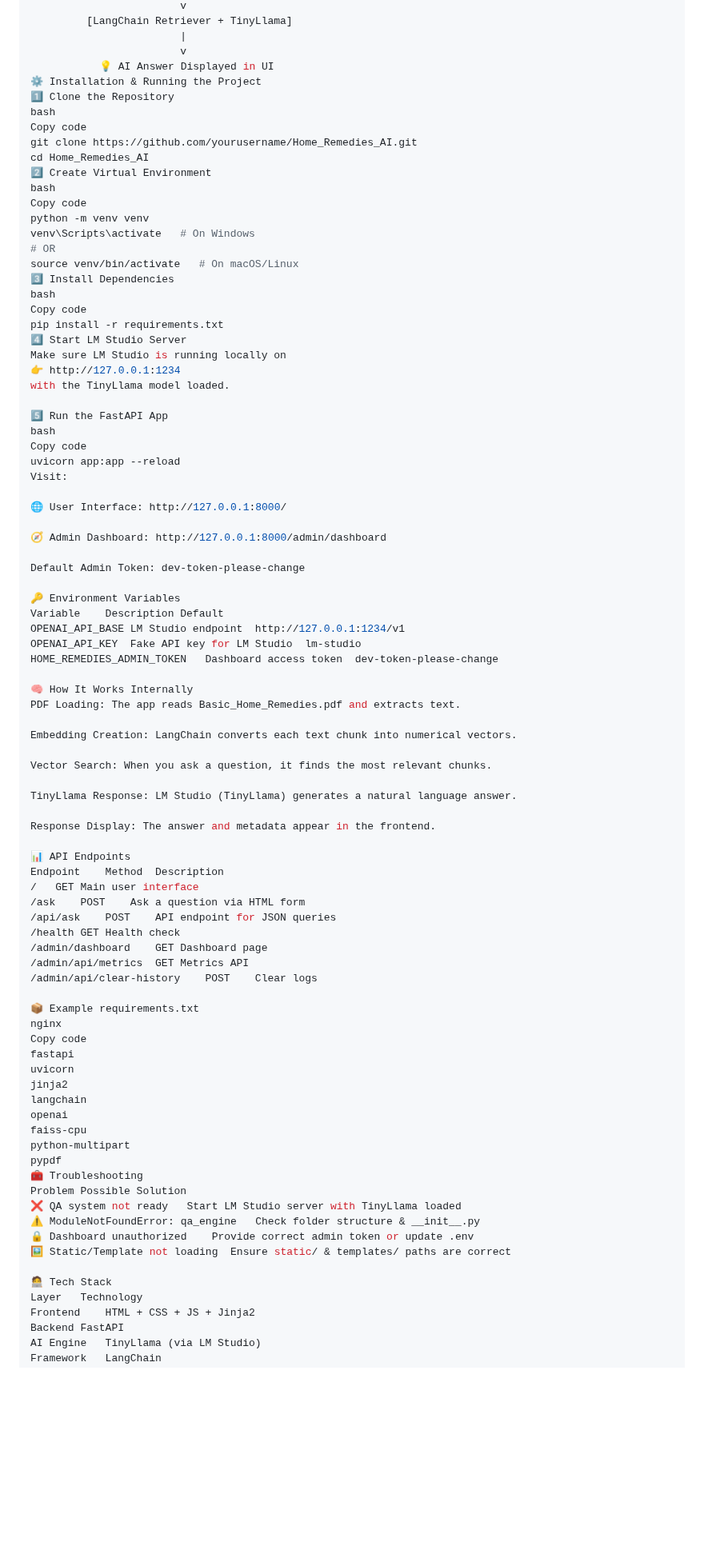
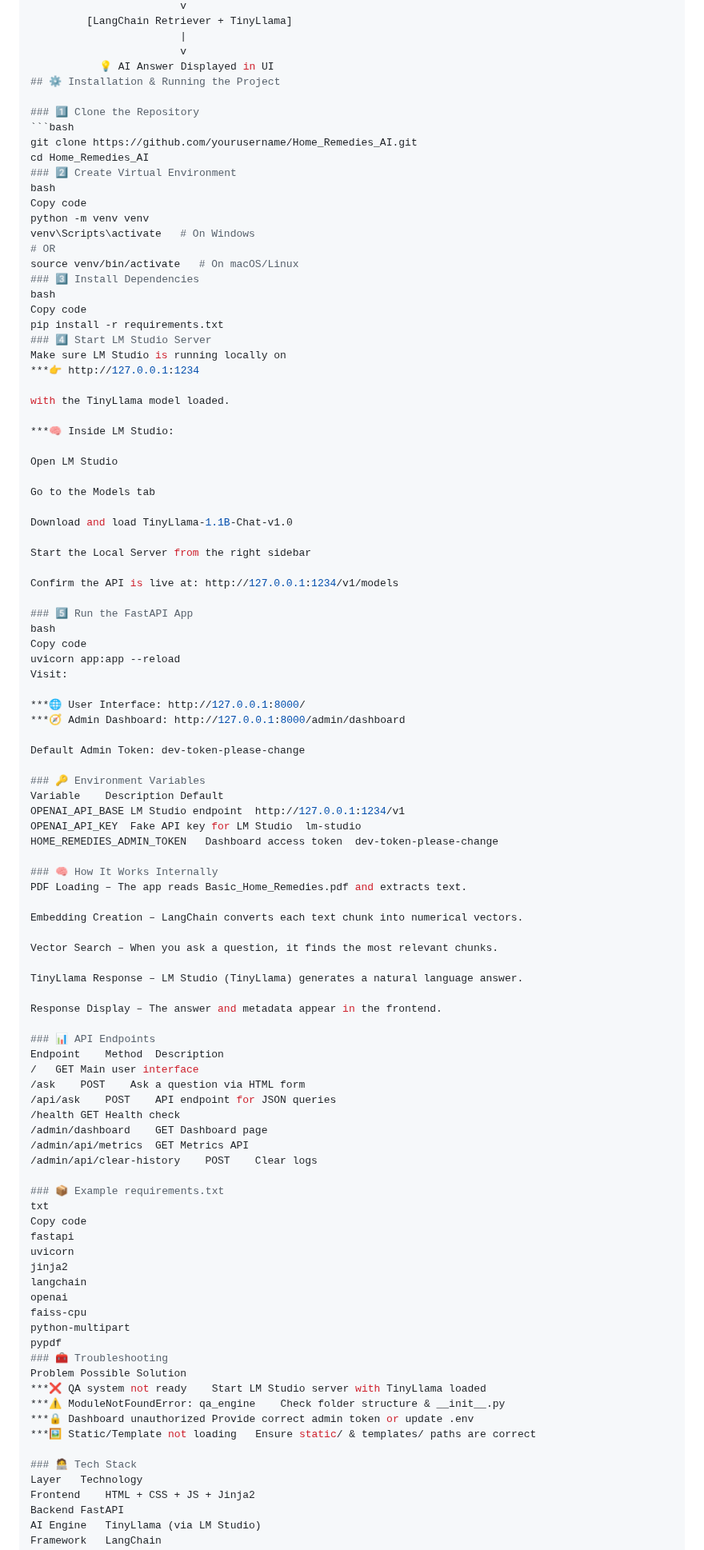
Before and after one commit to vibhav22-raj/Home_Remedies_AI_VibhavRaj, a Markdown page: README.md, the part around one of its changes. Shown at 80% size. Drawn GitHub-style; blank space fills up the shorter version.

````diff
--- a/README.md
+++ b/README.md
@@ -108,58 +108,70 @@ Copy code
                         |
                         v
            💡 AI Answer Displayed in UI
-⚙️ Installation & Running the Project
-1️⃣ Clone the Repository
-bash
-Copy code
+## ⚙️ Installation & Running the Project
+
+### 1️⃣ Clone the Repository
+```bash
 git clone https://github.com/yourusername/Home_Remedies_AI.git
 cd Home_Remedies_AI
-2️⃣ Create Virtual Environment
+### 2️⃣ Create Virtual Environment
 bash
 Copy code
 python -m venv venv
 venv\Scripts\activate   # On Windows
 # OR
 source venv/bin/activate   # On macOS/Linux
-3️⃣ Install Dependencies
+### 3️⃣ Install Dependencies
 bash
 Copy code
 pip install -r requirements.txt
-4️⃣ Start LM Studio Server
+### 4️⃣ Start LM Studio Server
 Make sure LM Studio is running locally on
-👉 http://127.0.0.1:1234
+***👉 http://127.0.0.1:1234
+
 with the TinyLlama model loaded.
 
-5️⃣ Run the FastAPI App
+***🧠 Inside LM Studio:
+
+Open LM Studio
+
+Go to the Models tab
+
+Download and load TinyLlama-1.1B-Chat-v1.0
+
+Start the Local Server from the right sidebar
+
+Confirm the API is live at: http://127.0.0.1:1234/v1/models
+
+### 5️⃣ Run the FastAPI App
 bash
 Copy code
 uvicorn app:app --reload
 Visit:
 
-🌐 User Interface: http://127.0.0.1:8000/
-
-🧭 Admin Dashboard: http://127.0.0.1:8000/admin/dashboard
+***🌐 User Interface: http://127.0.0.1:8000/
+***🧭 Admin Dashboard: http://127.0.0.1:8000/admin/dashboard
 
 Default Admin Token: dev-token-please-change
 
-🔑 Environment Variables
+### 🔑 Environment Variables
 Variable	Description	Default
 OPENAI_API_BASE	LM Studio endpoint	http://127.0.0.1:1234/v1
 OPENAI_API_KEY	Fake API key for LM Studio	lm-studio
 HOME_REMEDIES_ADMIN_TOKEN	Dashboard access token	dev-token-please-change
 
-🧠 How It Works Internally
-PDF Loading: The app reads Basic_Home_Remedies.pdf and extracts text.
+### 🧠 How It Works Internally
+PDF Loading – The app reads Basic_Home_Remedies.pdf and extracts text.
 
-Embedding Creation: LangChain converts each text chunk into numerical vectors.
+Embedding Creation – LangChain converts each text chunk into numerical vectors.
 
-Vector Search: When you ask a question, it finds the most relevant chunks.
+Vector Search – When you ask a question, it finds the most relevant chunks.
 
-TinyLlama Response: LM Studio (TinyLlama) generates a natural language answer.
+TinyLlama Response – LM Studio (TinyLlama) generates a natural language answer.
 
-Response Display: The answer and metadata appear in the frontend.
+Response Display – The answer and metadata appear in the frontend.
 
-📊 API Endpoints
+### 📊 API Endpoints
 Endpoint	Method	Description
 /	GET	Main user interface
 /ask	POST	Ask a question via HTML form
@@ -169,8 +181,8 @@ Endpoint	Method	Description
 /admin/api/metrics	GET	Metrics API
 /admin/api/clear-history	POST	Clear logs
 
-📦 Example requirements.txt
-nginx
+### 📦 Example requirements.txt
+txt
 Copy code
 fastapi
 uvicorn
@@ -180,14 +192,14 @@ openai
 faiss-cpu
 python-multipart
 pypdf
-🧰 Troubleshooting
+### 🧰 Troubleshooting
 Problem	Possible Solution
-❌ QA system not ready	Start LM Studio server with TinyLlama loaded
-⚠️ ModuleNotFoundError: qa_engine	Check folder structure & __init__.py
-🔒 Dashboard unauthorized	Provide correct admin token or update .env
-🖼️ Static/Template not loading	Ensure static/ & templates/ paths are correct
+***❌ QA system not ready	Start LM Studio server with TinyLlama loaded
+***⚠️ ModuleNotFoundError: qa_engine	Check folder structure & __init__.py
+***🔒 Dashboard unauthorized	Provide correct admin token or update .env
+***🖼️ Static/Template not loading	Ensure static/ & templates/ paths are correct
 
-🧑‍💻 Tech Stack
+### 🧑‍💻 Tech Stack
 Layer	Technology
 Frontend	HTML + CSS + JS + Jinja2
 Backend	FastAPI
````
Also changed, not shown: other parts of README.md (+7 -7 lines).
